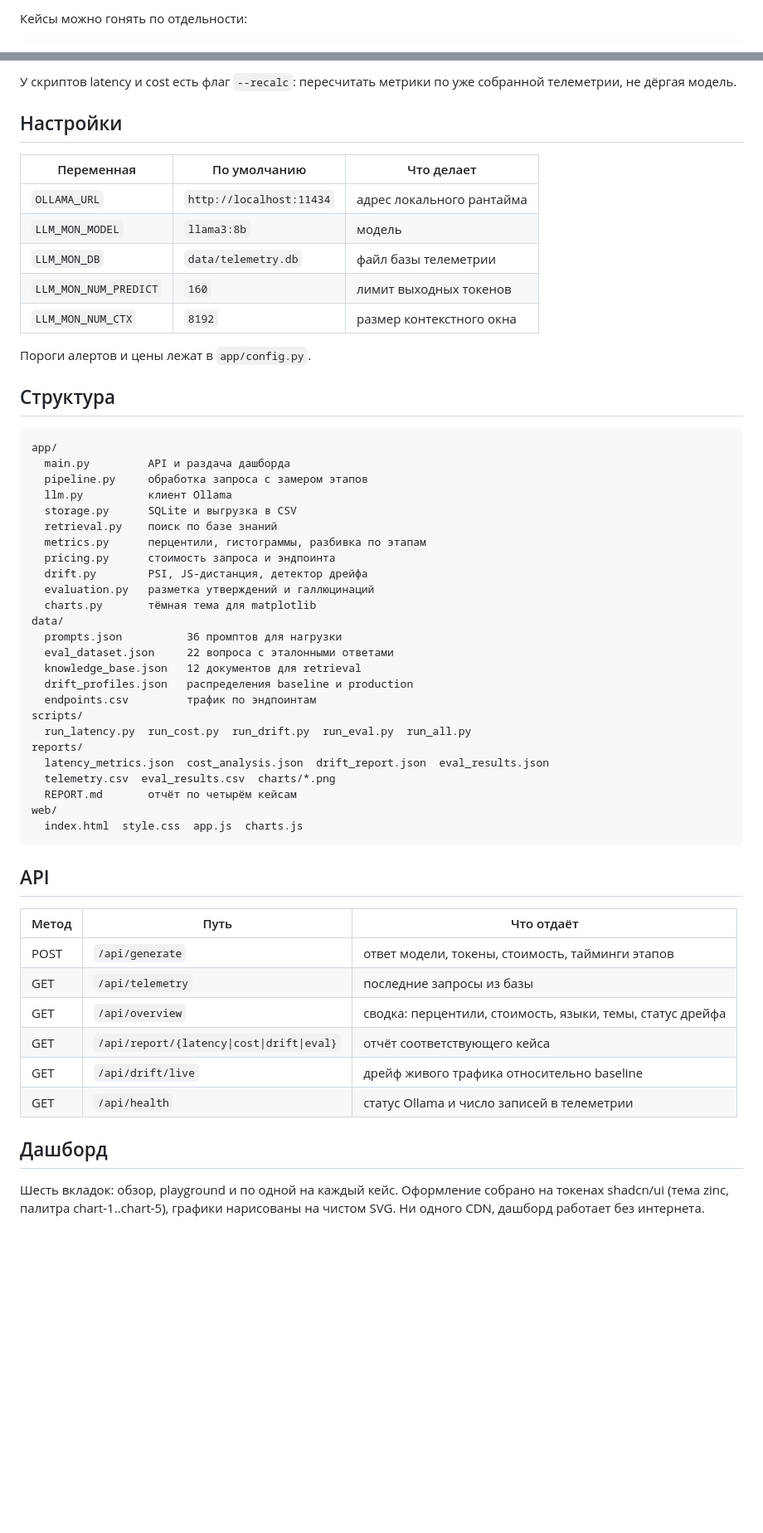
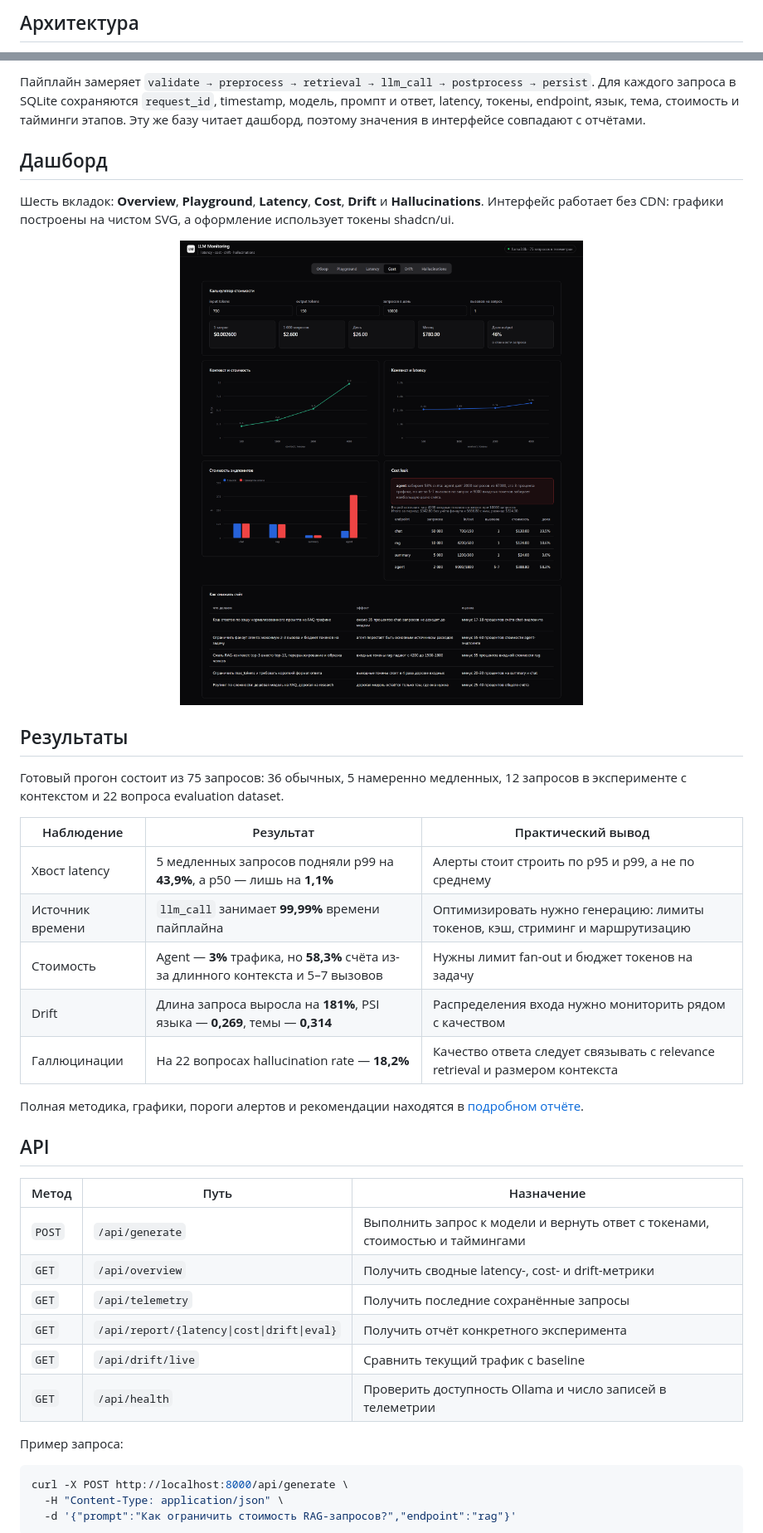
Before and after one commit to VllSunday/llm-monitoring, a Markdown page: README.md, 2 parts joined by grey strips. Shown at 83% size. GitHub-like rendering; blank space fills up the shorter version.

Commit message:
docs: improve project README

````diff
--- a/README.md
+++ b/README.md
@@ -52,3 +73,3 @@ uvicorn app.main:app --reload
 
-Кейсы можно гонять по отдельности:
+## Архитектура
 
@@ -60,61 +87,45 @@ python scripts/run_drift.py              # baseline vs production, без выз
 ```
 
-У скриптов latency и cost есть флаг `--recalc`: пересчитать метрики по уже собранной телеметрии, не дёргая модель.
+Пайплайн замеряет `validate → preprocess → retrieval → llm_call → postprocess → persist`. Для каждого запроса в SQLite сохраняются `request_id`, timestamp, модель, промпт и ответ, latency, токены, endpoint, язык, тема, стоимость и тайминги этапов. Эту же базу читает дашборд, поэтому значения в интерфейсе совпадают с отчётами.
 
-## Настройки
+## Дашборд
 
-| Переменная | По умолчанию | Что делает |
-| --- | --- | --- |
-| `OLLAMA_URL` | `http://localhost:11434` | адрес локального рантайма |
-| `LLM_MON_MODEL` | `llama3:8b` | модель |
-| `LLM_MON_DB` | `data/telemetry.db` | файл базы телеметрии |
-| `LLM_MON_NUM_PREDICT` | `160` | лимит выходных токенов |
-| `LLM_MON_NUM_CTX` | `8192` | размер контекстного окна |
+Шесть вкладок: **Overview**, **Playground**, **Latency**, **Cost**, **Drift** и **Hallucinations**. Интерфейс работает без CDN: графики построены на чистом SVG, а оформление использует токены shadcn/ui.
 
-Пороги алертов и цены лежат в `app/config.py`.
+<p align="center">
+  <img src="docs/cost.png" alt="Вкладка Cost дашборда" width="82%" />
+</p>
 
-## Структура
+## Результаты
 
-```
-app/
-  main.py         API и раздача дашборда
-  pipeline.py     обработка запроса с замером этапов
-  llm.py          клиент Ollama
-  storage.py      SQLite и выгрузка в CSV
-  retrieval.py    поиск по базе знаний
-  metrics.py      перцентили, гистограммы, разбивка по этапам
-  pricing.py      стоимость запроса и эндпоинта
-  drift.py        PSI, JS-дистанция, детектор дрейфа
-  evaluation.py   разметка утверждений и галлюцинаций
-  charts.py       тёмная тема для matplotlib
-data/
-  prompts.json          36 промптов для нагрузки
-  eval_dataset.json     22 вопроса с эталонными ответами
-  knowledge_base.json   12 документов для retrieval
-  drift_profiles.json   распределения baseline и production
-  endpoints.csv         трафик по эндпоинтам
-scripts/
-  run_latency.py  run_cost.py  run_drift.py  run_eval.py  run_all.py
-reports/
-  latency_metrics.json  cost_analysis.json  drift_report.json  eval_results.json
-  telemetry.csv  eval_results.csv  charts/*.png
-  REPORT.md       отчёт по четырём кейсам
-web/
-  index.html  style.css  app.js  charts.js
-```
+Готовый прогон состоит из 75 запросов: 36 обычных, 5 намеренно медленных, 12 запросов в эксперименте с контекстом и 22 вопроса evaluation dataset.
+
+| Наблюдение       | Результат                                                                         | Практический вывод                                                            |
+| ---------------- | --------------------------------------------------------------------------------- | ----------------------------------------------------------------------------- |
+| Хвост latency    | 5 медленных запросов подняли p99 на **43,9%**, а p50 — лишь на **1,1%**           | Алерты стоит строить по p95 и p99, а не по среднему                           |
+| Источник времени | `llm_call` занимает **99,99%** времени пайплайна                                  | Оптимизировать нужно генерацию: лимиты токенов, кэш, стриминг и маршрутизацию |
+| Стоимость        | Agent — **3%** трафика, но **58,3%** счёта из-за длинного контекста и 5–7 вызовов | Нужны лимит fan-out и бюджет токенов на задачу                                |
+| Drift            | Длина запроса выросла на **181%**, PSI языка — **0,269**, темы — **0,314**        | Распределения входа нужно мониторить рядом с качеством                        |
+| Галлюцинации     | На 22 вопросах hallucination rate — **18,2%**                                     | Качество ответа следует связывать с relevance retrieval и размером контекста  |
+
+Полная методика, графики, пороги алертов и рекомендации находятся в [подробном отчёте](reports/REPORT.md).
 
 ## API
 
-| Метод | Путь | Что отдаёт |
-| --- | --- | --- |
-| POST | `/api/generate` | ответ модели, токены, стоимость, тайминги этапов |
-| GET | `/api/telemetry` | последние запросы из базы |
-| GET | `/api/overview` | сводка: перцентили, стоимость, языки, темы, статус дрейфа |
-| GET | `/api/report/{latency\|cost\|drift\|eval}` | отчёт соответствующего кейса |
-| GET | `/api/drift/live` | дрейф живого трафика относительно baseline |
-| GET | `/api/health` | статус Ollama и число записей в телеметрии |
+| Метод  | Путь                                       | Назначение                                                                    |
+| ------ | ------------------------------------------ | ----------------------------------------------------------------------------- |
+| `POST` | `/api/generate`                            | Выполнить запрос к модели и вернуть ответ с токенами, стоимостью и таймингами |
+| `GET`  | `/api/overview`                            | Получить сводные latency-, cost- и drift-метрики                              |
+| `GET`  | `/api/telemetry`                           | Получить последние сохранённые запросы                                        |
+| `GET`  | `/api/report/{latency\|cost\|drift\|eval}` | Получить отчёт конкретного эксперимента                                       |
+| `GET`  | `/api/drift/live`                          | Сравнить текущий трафик с baseline                                            |
+| `GET`  | `/api/health`                              | Проверить доступность Ollama и число записей в телеметрии                     |
 
-## Дашборд
+Пример запроса:
 
-Шесть вкладок: обзор, playground и по одной на каждый кейс. Оформление собрано на токенах shadcn/ui (тема zinc, палитра chart-1..chart-5), графики нарисованы на чистом SVG. Ни одного CDN, дашборд работает без интернета.
+```bash
+curl -X POST http://localhost:8000/api/generate \
+  -H "Content-Type: application/json" \
+  -d '{"prompt":"Как ограничить стоимость RAG-запросов?","endpoint":"rag"}'
+```
 
````
Also changed, not shown: other parts of README.md (+81 -39 lines).
